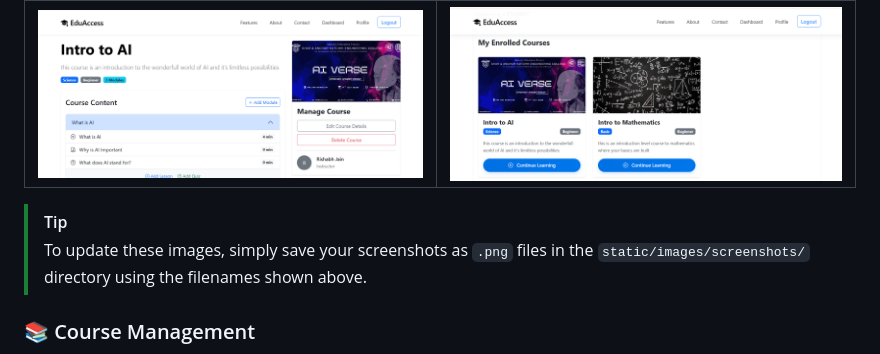
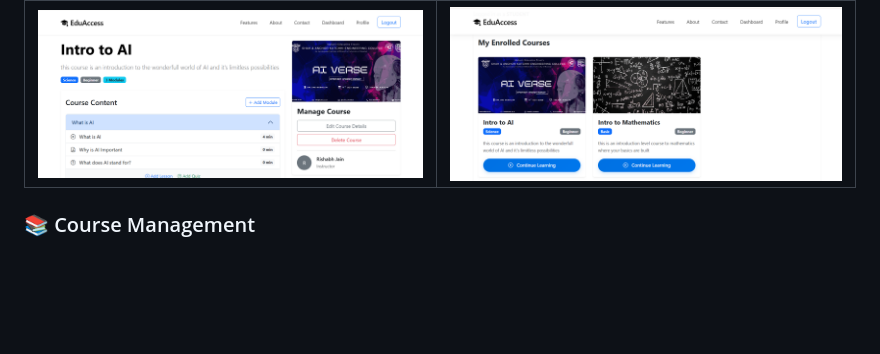
Before and after one commit to Hashim-Bhagad/EduAccess, a Markdown page: README.md, the part around the change. GitHub-like rendering; blank space fills up the shorter version.

Commit message:
docs: remove image update tip from README

```diff
--- a/README.md
+++ b/README.md
@@ -27,8 +27,6 @@ EduAccess is a modern, full-featured **Learning Management System (LMS)** design
 | :-----------------------------------------------------------------------: | :-----------------------------------------------------------------------: |
 | ![Course Detail Placeholder](static/images/screenshots/course_detail.png) | ![Learning View Placeholder](static/images/screenshots/learning_view.png) |
 
-> [!TIP]
-> To update these images, simply save your screenshots as `.png` files in the `static/images/screenshots/` directory using the filenames shown above.
 
 ### 📚 Course Management
 
```
